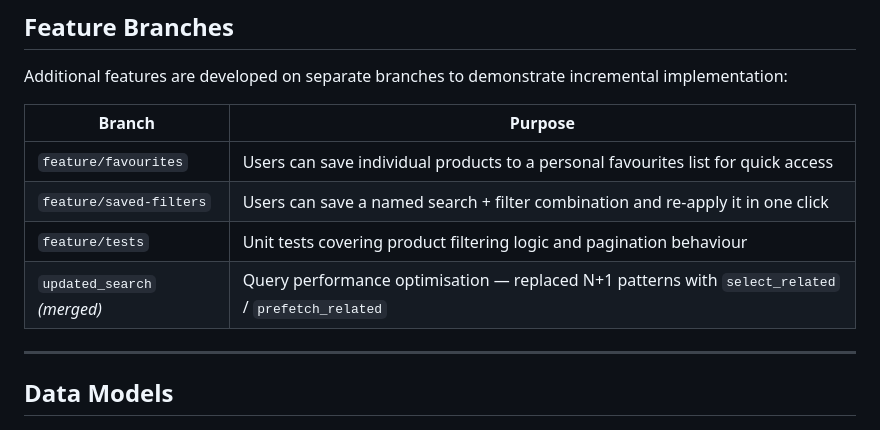
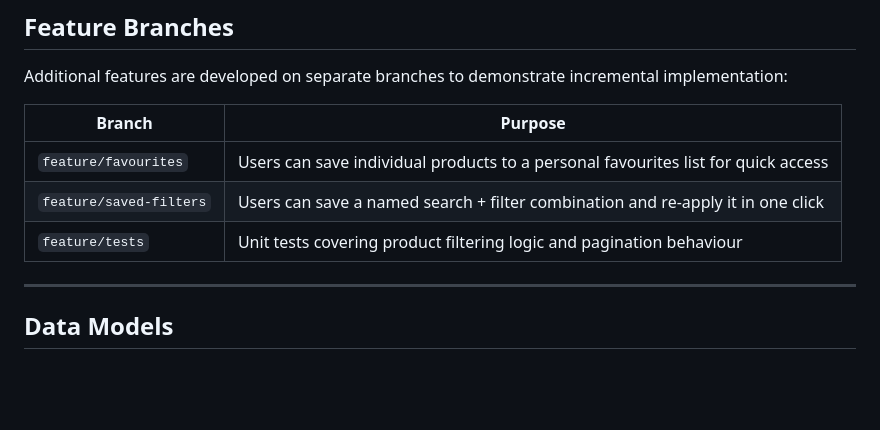
Before and after one commit to pet-proj/material_catalog, a Markdown page: README.md, the part around the change. Rendered like a GitHub page; blank space fills up the shorter version.

```diff
--- a/README.md
+++ b/README.md
@@ -124,7 +124,6 @@ incremental implementation:
 | `feature/favourites` | Users can save individual products to a personal favourites list for quick access |
 | `feature/saved-filters` | Users can save a named search + filter combination and re-apply it in one click |
 | `feature/tests` | Unit tests covering product filtering logic and pagination behaviour |
-| `updated_search` *(merged)* | Query performance optimisation — replaced N+1 patterns with `select_related` / `prefetch_related` |
 
 ---
 
```
